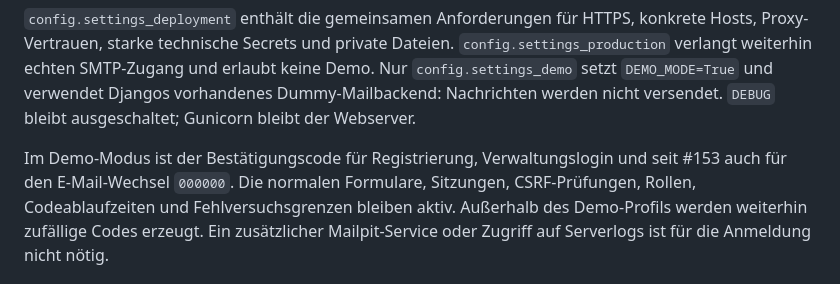
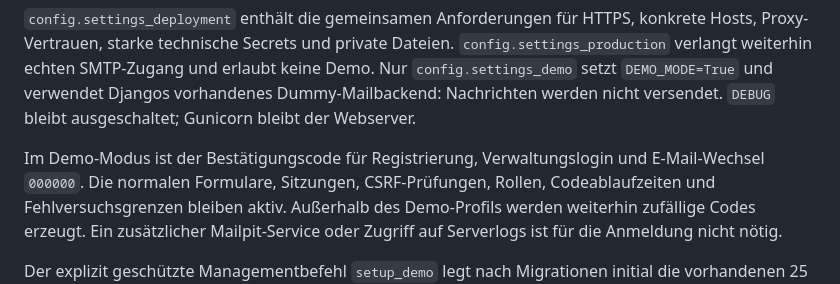
Before and after one commit to STEImmo/STEImmo, a Markdown page: docs/decisions/0019-demo-server-deployment.md, the part around the change. Rendered like a GitHub page.

```diff
--- a/docs/decisions/0019-demo-server-deployment.md
+++ b/docs/decisions/0019-demo-server-deployment.md
@@ -27,8 +27,7 @@ Djangos vorhandenes Dummy-Mailbackend: Nachrichten werden nicht versendet.
 `DEBUG` bleibt ausgeschaltet; Gunicorn bleibt der Webserver.
 
 Im Demo-Modus ist der Bestätigungscode für Registrierung, Verwaltungslogin und
-seit #153 auch für den E-Mail-Wechsel
-`000000`. Die normalen Formulare, Sitzungen, CSRF-Prüfungen, Rollen,
+E-Mail-Wechsel `000000`. Die normalen Formulare, Sitzungen, CSRF-Prüfungen, Rollen,
 Codeablaufzeiten und Fehlversuchsgrenzen bleiben aktiv. Außerhalb des
 Demo-Profils werden weiterhin zufällige Codes erzeugt. Ein zusätzlicher
 Mailpit-Service oder Zugriff auf Serverlogs ist für die Anmeldung nicht nötig.
```
Also changed, not shown: docs/decisions/0008-rollen-und-zugriffskontrolle.md (+4 -5 lines), docs/decisions/0020-persoenliche-kontoeinstellungen.md (+4 -6 lines).
